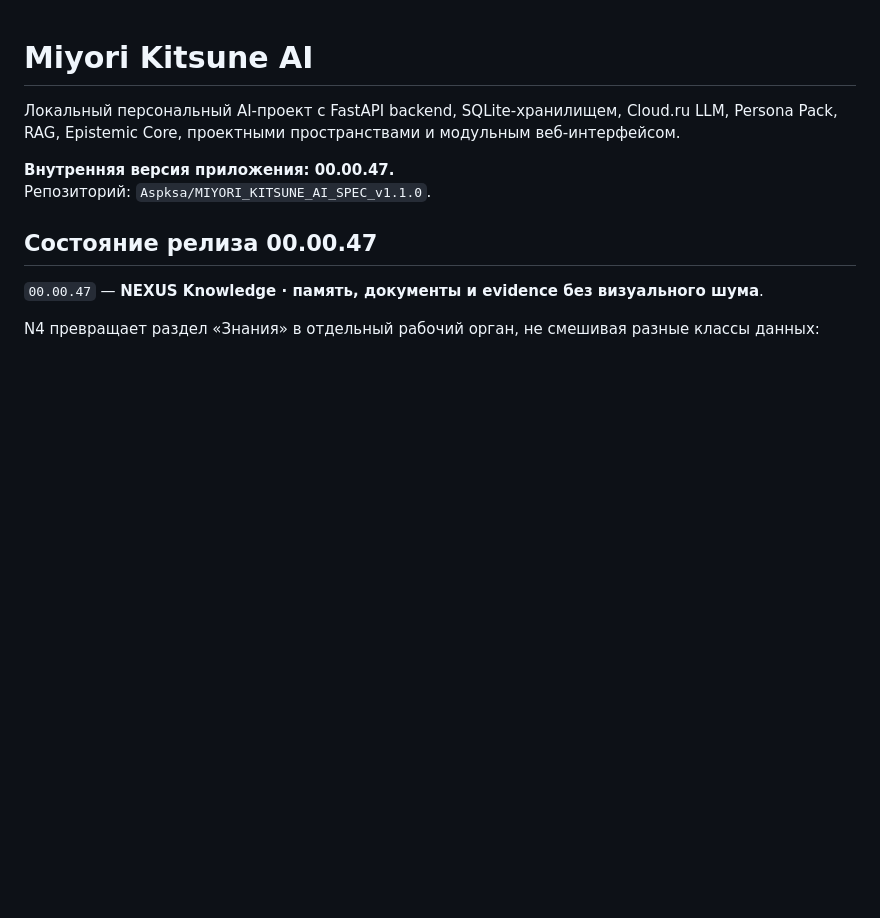
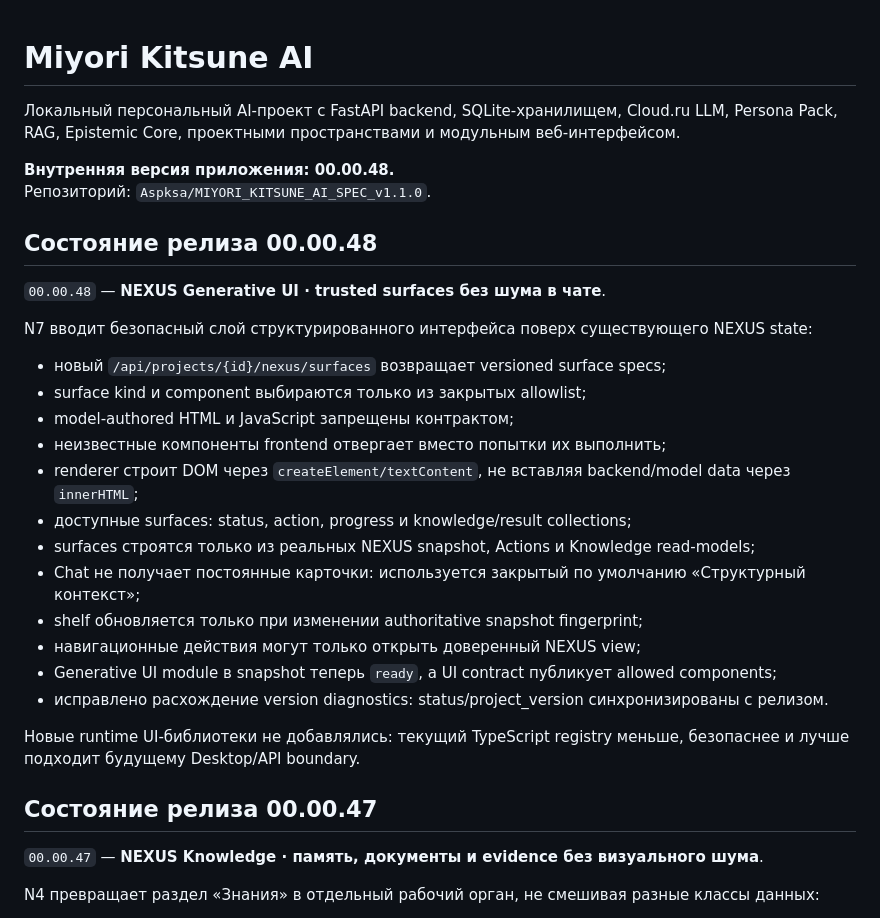
Before and after one commit to Aspksa/MIYORI_KITSUNE_AI_SPEC_v1.1.0, a Markdown page: README.md, the part around the change. Drawn GitHub-style; blank space fills up the shorter version.

Commit message:
docs: document NEXUS Generative UI 00.00.48

```diff
--- a/README.md
+++ b/README.md
@@ -2,8 +2,29 @@
 
 Локальный персональный AI-проект с FastAPI backend, SQLite-хранилищем, Cloud.ru LLM, Persona Pack, RAG, Epistemic Core, проектными пространствами и модульным веб-интерфейсом.
 
-**Внутренняя версия приложения: 00.00.47.**
+**Внутренняя версия приложения: 00.00.48.**
 Репозиторий: `Aspksa/MIYORI_KITSUNE_AI_SPEC_v1.1.0`.
+
+## Состояние релиза 00.00.48
+
+`00.00.48` — **NEXUS Generative UI · trusted surfaces без шума в чате**.
+
+N7 вводит безопасный слой структурированного интерфейса поверх существующего NEXUS state:
+
+- новый `/api/projects/{id}/nexus/surfaces` возвращает versioned surface specs;
+- surface kind и component выбираются только из закрытых allowlist;
+- model-authored HTML и JavaScript запрещены контрактом;
+- неизвестные компоненты frontend отвергает вместо попытки их выполнить;
+- renderer строит DOM через `createElement/textContent`, не вставляя backend/model data через `innerHTML`;
+- доступные surfaces: status, action, progress и knowledge/result collections;
+- surfaces строятся только из реальных NEXUS snapshot, Actions и Knowledge read-models;
+- Chat не получает постоянные карточки: используется закрытый по умолчанию «Структурный контекст»;
+- shelf обновляется только при изменении authoritative snapshot fingerprint;
+- навигационные действия могут только открыть доверенный NEXUS view;
+- Generative UI module в snapshot теперь `ready`, а UI contract публикует allowed components;
+- исправлено расхождение version diagnostics: status/project_version синхронизированы с релизом.
+
+Новые runtime UI-библиотеки не добавлялись: текущий TypeScript registry меньше, безопаснее и лучше подходит будущему Desktop/API boundary.
 
 ## Состояние релиза 00.00.47
 
```
